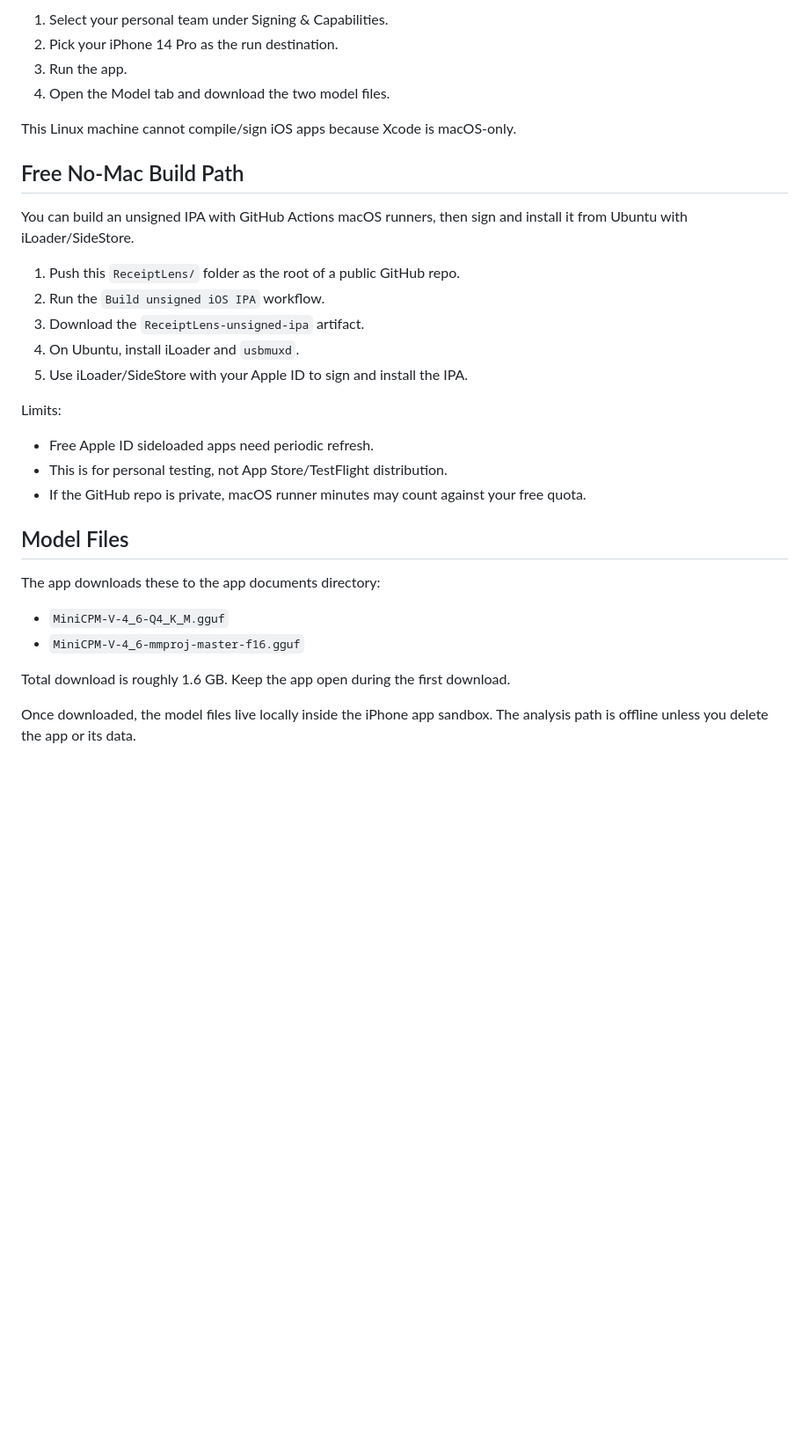
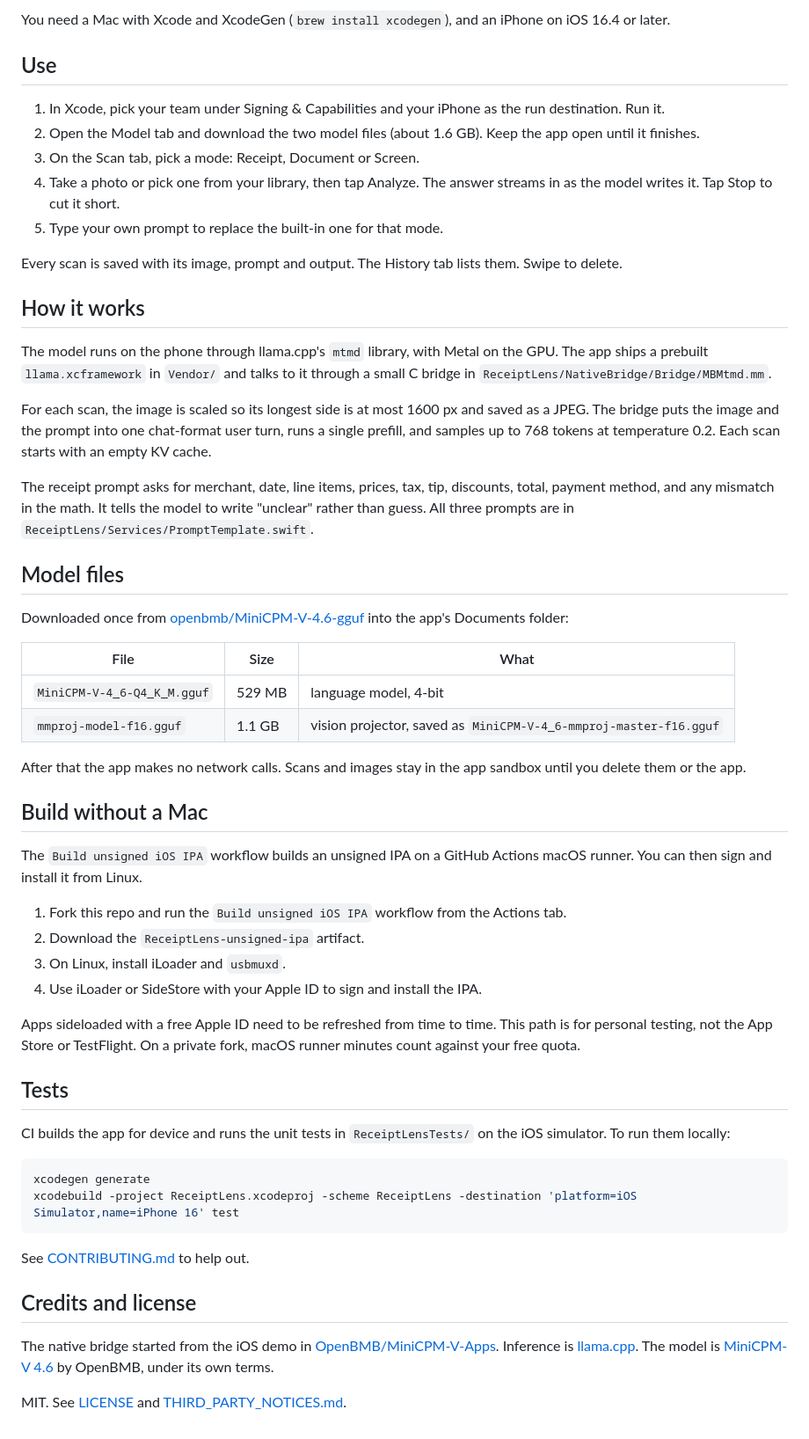
Before and after one commit to jayhemnani9910/receiptlens-minicpm-v46, a Markdown page: README.md, the part around one of its changes. Shown at 88% size. Rendered like a GitHub page; blank space fills up the shorter version.

Commit message:
Rewrite the README and add a demo walkthrough

````diff
--- a/README.md
+++ b/README.md
@@ -23,34 +14,59 @@ In Xcode:
 
-1. Select your personal team under Signing & Capabilities.
-2. Pick your iPhone 14 Pro as the run destination.
-3. Run the app.
-4. Open the Model tab and download the two model files.
+You need a Mac with Xcode and XcodeGen (`brew install xcodegen`), and an iPhone on iOS 16.4 or later.
 
-This Linux machine cannot compile/sign iOS apps because Xcode is macOS-only.
+## Use
 
-## Free No-Mac Build Path
+1. In Xcode, pick your team under Signing & Capabilities and your iPhone as the run destination. Run it.
+2. Open the Model tab and download the two model files (about 1.6 GB). Keep the app open until it finishes.
+3. On the Scan tab, pick a mode: Receipt, Document or Screen.
+4. Take a photo or pick one from your library, then tap Analyze. The answer streams in as the model writes it. Tap Stop to cut it short.
+5. Type your own prompt to replace the built-in one for that mode.
 
-You can build an unsigned IPA with GitHub Actions macOS runners, then sign and install it from Ubuntu with iLoader/SideStore.
+Every scan is saved with its image, prompt and output. The History tab lists them. Swipe to delete.
 
-1. Push this `ReceiptLens/` folder as the root of a public GitHub repo.
-2. Run the `Build unsigned iOS IPA` workflow.
-3. Download the `ReceiptLens-unsigned-ipa` artifact.
-4. On Ubuntu, install iLoader and `usbmuxd`.
-5. Use iLoader/SideStore with your Apple ID to sign and install the IPA.
+## How it works
 
-Limits:
+The model runs on the phone through llama.cpp's `mtmd` library, with Metal on the GPU. The app ships a prebuilt `llama.xcframework` in `Vendor/` and talks to it through a small C bridge in `ReceiptLens/NativeBridge/Bridge/MBMtmd.mm`.
 
-- Free Apple ID sideloaded apps need periodic refresh.
-- This is for personal testing, not App Store/TestFlight distribution.
-- If the GitHub repo is private, macOS runner minutes may count against your free quota.
+For each scan, the image is scaled so its longest side is at most 1600 px and saved as a JPEG. The bridge puts the image and the prompt into one chat-format user turn, runs a single prefill, and samples up to 768 tokens at temperature 0.2. Each scan starts with an empty KV cache.
 
-## Model Files
+The receipt prompt asks for merchant, date, line items, prices, tax, tip, discounts, total, payment method, and any mismatch in the math. It tells the model to write "unclear" rather than guess. All three prompts are in `ReceiptLens/Services/PromptTemplate.swift`.
 
-The app downloads these to the app documents directory:
+## Model files
 
-- `MiniCPM-V-4_6-Q4_K_M.gguf`
-- `MiniCPM-V-4_6-mmproj-master-f16.gguf`
+Downloaded once from [openbmb/MiniCPM-V-4.6-gguf](https://huggingface.co/openbmb/MiniCPM-V-4.6-gguf) into the app's Documents folder:
 
-Total download is roughly 1.6 GB. Keep the app open during the first download.
+| File | Size | What |
+| --- | --- | --- |
+| `MiniCPM-V-4_6-Q4_K_M.gguf` | 529 MB | language model, 4-bit |
+| `mmproj-model-f16.gguf` | 1.1 GB | vision projector, saved as `MiniCPM-V-4_6-mmproj-master-f16.gguf` |
 
-Once downloaded, the model files live locally inside the iPhone app sandbox. The analysis path is offline unless you delete the app or its data.
+After that the app makes no network calls. Scans and images stay in the app sandbox until you delete them or the app.
+
+## Build without a Mac
+
+The `Build unsigned iOS IPA` workflow builds an unsigned IPA on a GitHub Actions macOS runner. You can then sign and install it from Linux.
+
+1. Fork this repo and run the `Build unsigned iOS IPA` workflow from the Actions tab.
+2. Download the `ReceiptLens-unsigned-ipa` artifact.
+3. On Linux, install iLoader and `usbmuxd`.
+4. Use iLoader or SideStore with your Apple ID to sign and install the IPA.
+
+Apps sideloaded with a free Apple ID need to be refreshed from time to time. This path is for personal testing, not the App Store or TestFlight. On a private fork, macOS runner minutes count against your free quota.
+
+## Tests
+
+CI builds the app for device and runs the unit tests in `ReceiptLensTests/` on the iOS simulator. To run them locally:
+
+```bash
+xcodegen generate
+xcodebuild -project ReceiptLens.xcodeproj -scheme ReceiptLens -destination 'platform=iOS Simulator,name=iPhone 16' test
+```
+
+See [CONTRIBUTING.md](CONTRIBUTING.md) to help out.
+
+## Credits and license
+
+The native bridge started from the iOS demo in [OpenBMB/MiniCPM-V-Apps](https://github.com/OpenBMB/MiniCPM-V-Apps). Inference is [llama.cpp](https://github.com/ggml-org/llama.cpp). The model is [MiniCPM-V 4.6](https://huggingface.co/openbmb/MiniCPM-V-4.6-gguf) by OpenBMB, under its own terms.
+
+MIT. See [LICENSE](LICENSE) and [THIRD_PARTY_NOTICES.md](THIRD_PARTY_NOTICES.md).
````
Also changed, not shown: other parts of README.md (+5 -14 lines), docs/demo.gif (added).
